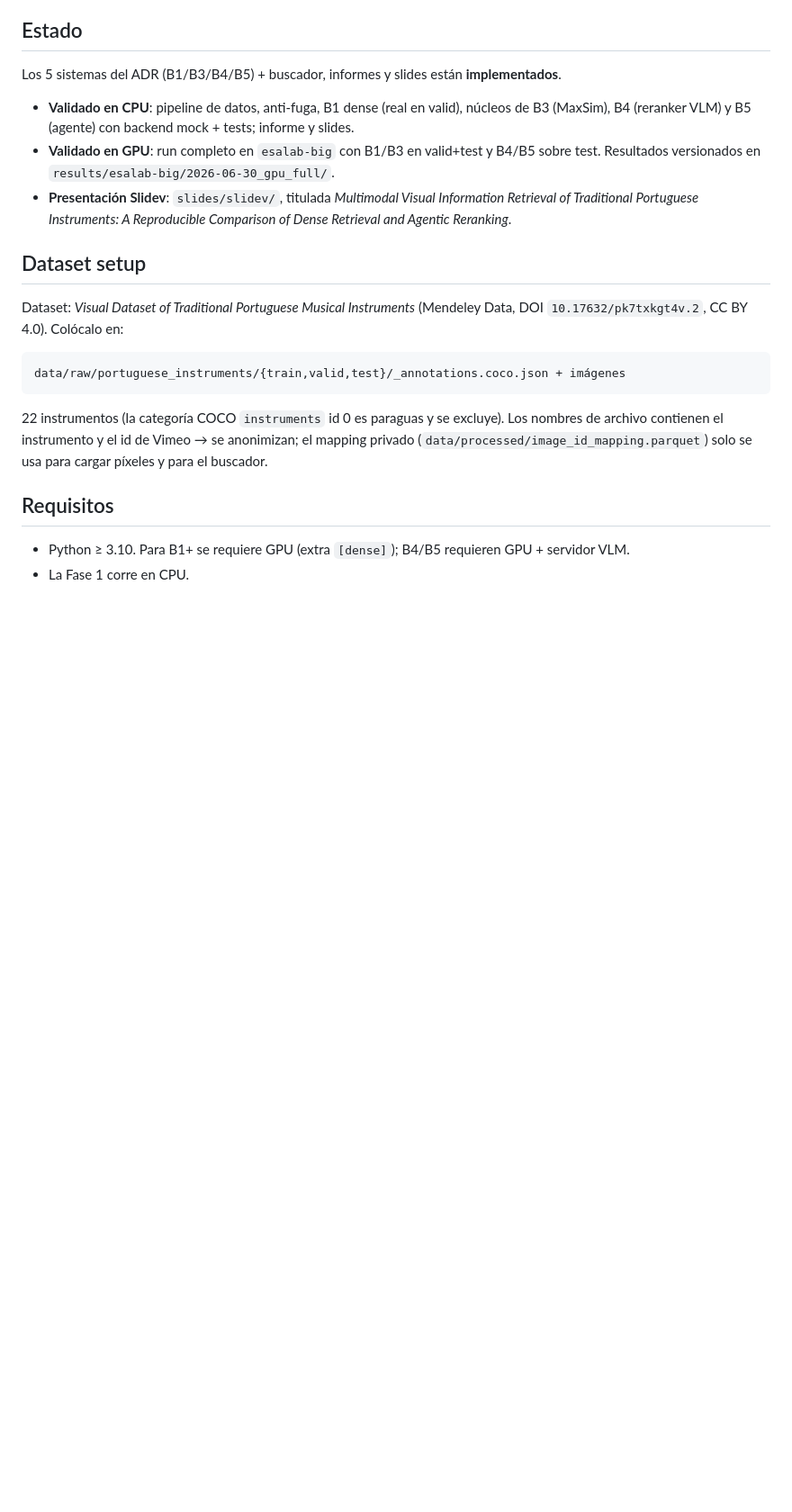
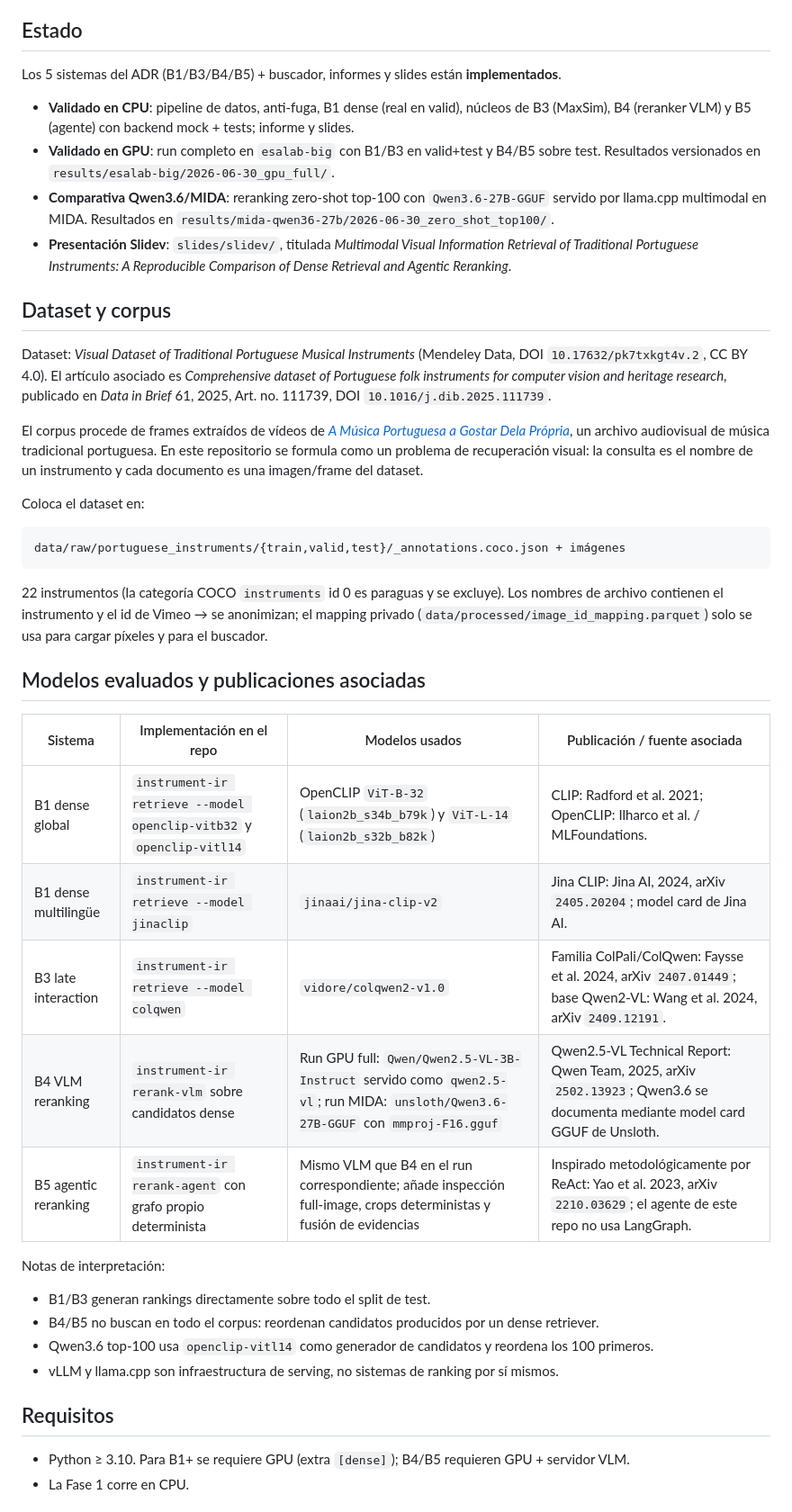
Before and after one commit to adrixo/instrumentos-portugueses, a Markdown page: README.md, the part around one of its changes. Shown at 90% size. Drawn GitHub-style; blank space fills up the shorter version.

````diff
--- a/README.md
+++ b/README.md
@@ -15,14 +15,27 @@ Los 5 sistemas del ADR (B1/B3/B4/B5) + buscador, informes y slides están **impl
   B3 (MaxSim), B4 (reranker VLM) y B5 (agente) con backend mock + tests; informe y slides.
 - **Validado en GPU**: run completo en `esalab-big` con B1/B3 en valid+test y B4/B5 sobre test.
   Resultados versionados en `results/esalab-big/2026-06-30_gpu_full/`.
+- **Comparativa Qwen3.6/MIDA**: reranking zero-shot top-100 con `Qwen3.6-27B-GGUF`
+  servido por llama.cpp multimodal en MIDA. Resultados en
+  `results/mida-qwen36-27b/2026-06-30_zero_shot_top100/`.
 - **Presentación Slidev**: `slides/slidev/`, titulada
   *Multimodal Visual Information Retrieval of Traditional Portuguese Instruments: A Reproducible
   Comparison of Dense Retrieval and Agentic Reranking*.
 
-## Dataset setup
+## Dataset y corpus
 
 Dataset: *Visual Dataset of Traditional Portuguese Musical Instruments* (Mendeley Data,
-DOI `10.17632/pk7txkgt4v.2`, CC BY 4.0). Colócalo en:
+DOI `10.17632/pk7txkgt4v.2`, CC BY 4.0). El artículo asociado es
+*Comprehensive dataset of Portuguese folk instruments for computer vision and heritage research*,
+publicado en *Data in Brief* 61, 2025, Art. no. 111739, DOI `10.1016/j.dib.2025.111739`.
+
+El corpus procede de frames extraídos de vídeos de
+[*A Música Portuguesa a Gostar Dela Própria*](https://amusicaportuguesaagostardelapropria.org/map),
+un archivo audiovisual de música tradicional portuguesa. En este repositorio se formula como un
+problema de recuperación visual: la consulta es el nombre de un instrumento y cada documento es una
+imagen/frame del dataset.
+
+Coloca el dataset en:
 
 ```
 data/raw/portuguese_instruments/{train,valid,test}/_annotations.coco.json + imágenes
@@ -31,6 +44,23 @@ data/raw/portuguese_instruments/{train,valid,test}/_annotations.coco.json + imá
 22 instrumentos (la categoría COCO `instruments` id 0 es paraguas y se excluye). Los nombres de
 archivo contienen el instrumento y el id de Vimeo → se anonimizan; el mapping privado
 (`data/processed/image_id_mapping.parquet`) solo se usa para cargar píxeles y para el buscador.
+
+## Modelos evaluados y publicaciones asociadas
+
+| Sistema | Implementación en el repo | Modelos usados | Publicación / fuente asociada |
+|---|---|---|---|
+| B1 dense global | `instrument-ir retrieve --model openclip-vitb32` y `openclip-vitl14` | OpenCLIP `ViT-B-32` (`laion2b_s34b_b79k`) y `ViT-L-14` (`laion2b_s32b_b82k`) | CLIP: Radford et al. 2021; OpenCLIP: Ilharco et al. / MLFoundations. |
+| B1 dense multilingüe | `instrument-ir retrieve --model jinaclip` | `jinaai/jina-clip-v2` | Jina CLIP: Jina AI, 2024, arXiv `2405.20204`; model card de Jina AI. |
+| B3 late interaction | `instrument-ir retrieve --model colqwen` | `vidore/colqwen2-v1.0` | Familia ColPali/ColQwen: Faysse et al. 2024, arXiv `2407.01449`; base Qwen2-VL: Wang et al. 2024, arXiv `2409.12191`. |
+| B4 VLM reranking | `instrument-ir rerank-vlm` sobre candidatos dense | Run GPU full: `Qwen/Qwen2.5-VL-3B-Instruct` servido como `qwen2.5-vl`; run MIDA: `unsloth/Qwen3.6-27B-GGUF` con `mmproj-F16.gguf` | Qwen2.5-VL Technical Report: Qwen Team, 2025, arXiv `2502.13923`; Qwen3.6 se documenta mediante model card GGUF de Unsloth. |
+| B5 agentic reranking | `instrument-ir rerank-agent` con grafo propio determinista | Mismo VLM que B4 en el run correspondiente; añade inspección full-image, crops deterministas y fusión de evidencias | Inspirado metodológicamente por ReAct: Yao et al. 2023, arXiv `2210.03629`; el agente de este repo no usa LangGraph. |
+
+Notas de interpretación:
+
+- B1/B3 generan rankings directamente sobre todo el split de test.
+- B4/B5 no buscan en todo el corpus: reordenan candidatos producidos por un dense retriever.
+- Qwen3.6 top-100 usa `openclip-vitl14` como generador de candidatos y reordena los 100 primeros.
+- vLLM y llama.cpp son infraestructura de serving, no sistemas de ranking por sí mismos.
 
 ## Requisitos
 
````
Also changed, not shown: other parts of README.md (+36 -3 lines).
